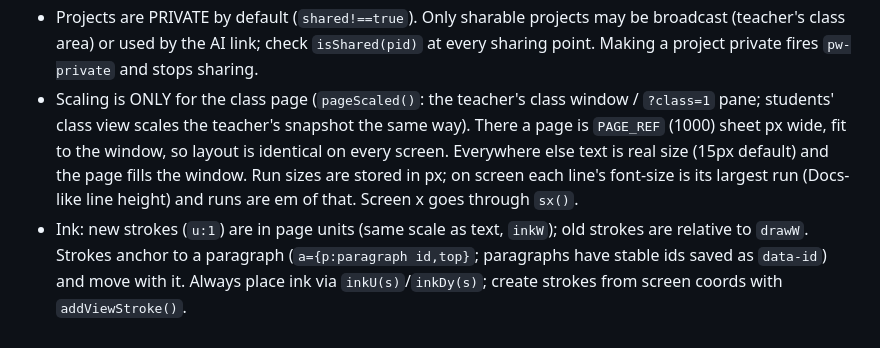
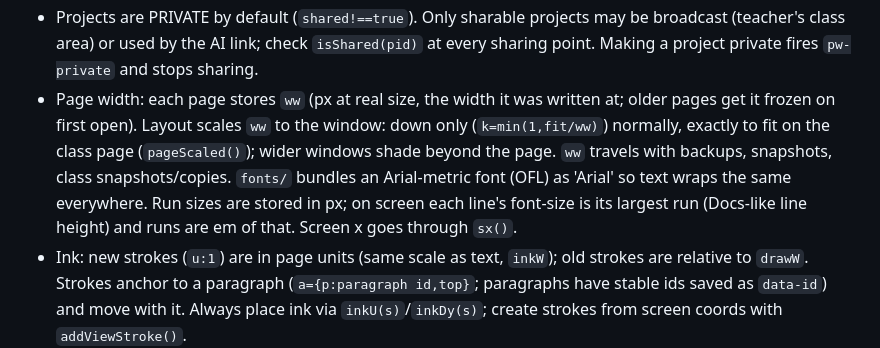
Before and after one commit to forkMyTypos/patchwork, a Markdown page: CLAUDE.md, the part around the change. Drawn GitHub-style.

Commit message:
Pages keep their own width: class tests pass; CLAUDE.md updated
Co-Authored-By: Claude Opus 5.5 <noreply@anthropic.com>
Claude-Session: https://claude.ai/code/session_01XDERVPso89iQ76gKLTisah

```diff
--- a/CLAUDE.md
+++ b/CLAUDE.md
@@ -19,10 +19,11 @@
   (plain text -> highlights via addMark) and drawStrokes (capped doodle -> pen strokes via commitStroke, below existing work). The relay keeps only key hashes in memory; nothing stored.
 - Projects are PRIVATE by default (`shared!==true`). Only sharable projects may be broadcast (teacher's class area) or used by
   the AI link; check `isShared(pid)` at every sharing point. Making a project private fires `pw-private` and stops sharing.
-- Scaling is ONLY for the class page (`pageScaled()`: the teacher's class window / `?class=1` pane; students' class view scales the
-  teacher's snapshot the same way). There a page is `PAGE_REF` (1000) sheet px wide, fit to the window, so layout is identical on
-  every screen. Everywhere else text is real size (15px default) and the page fills the window. Run sizes are stored in px; on
-  screen each line's font-size is its largest run (Docs-like line height) and runs are em of that. Screen x goes through `sx()`.
+- Page width: each page stores `ww` (px at real size, the width it was written at; older pages get it frozen on first open).
+  Layout scales `ww` to the window: down only (`k=min(1,fit/ww)`) normally, exactly to fit on the class page (`pageScaled()`);
+  wider windows shade beyond the page. `ww` travels with backups, snapshots, class snapshots/copies. `fonts/` bundles an
+  Arial-metric font (OFL) as 'Arial' so text wraps the same everywhere. Run sizes are stored in px; on screen each line's
+  font-size is its largest run (Docs-like line height) and runs are em of that. Screen x goes through `sx()`.
 - Ink: new strokes (`u:1`) are in page units (same scale as text, `inkW`); old strokes are relative to `drawW`. Strokes anchor to a
   paragraph (`a={p:paragraph id,top}`; paragraphs have stable ids saved as `data-id`) and move with it. Always place ink via
   `inkU(s)`/`inkDy(s)`; create strokes from screen coords with `addViewStroke()`.
```
